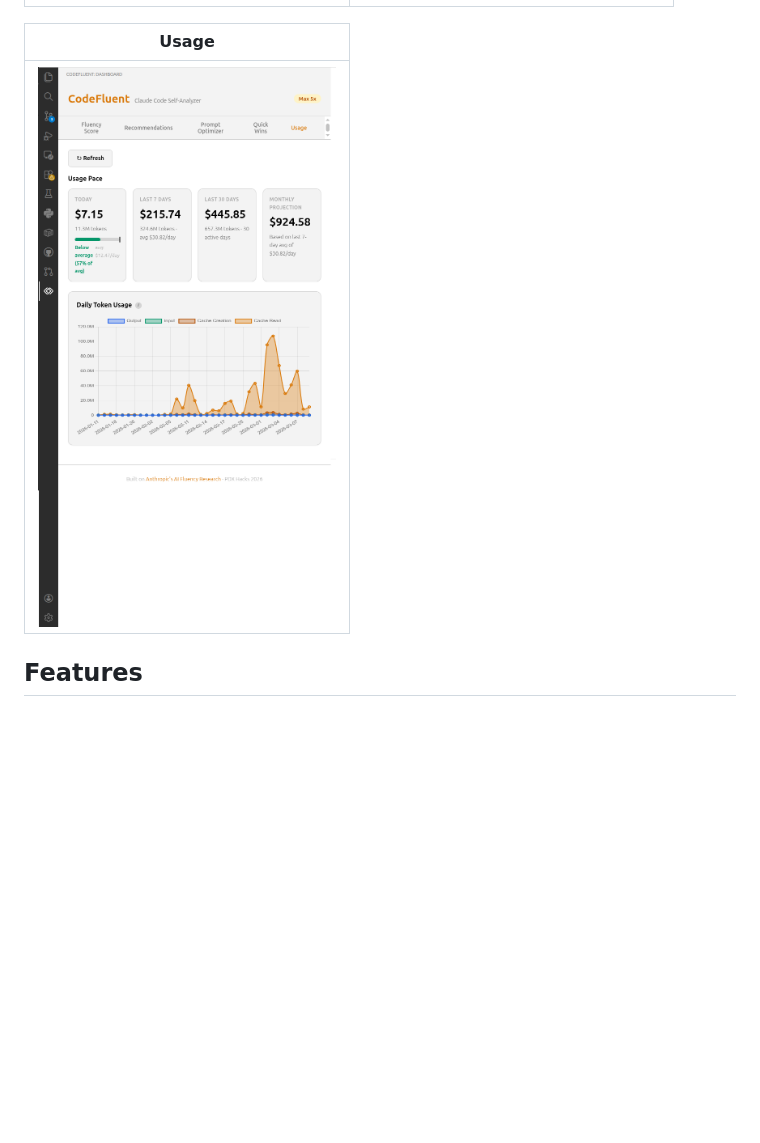
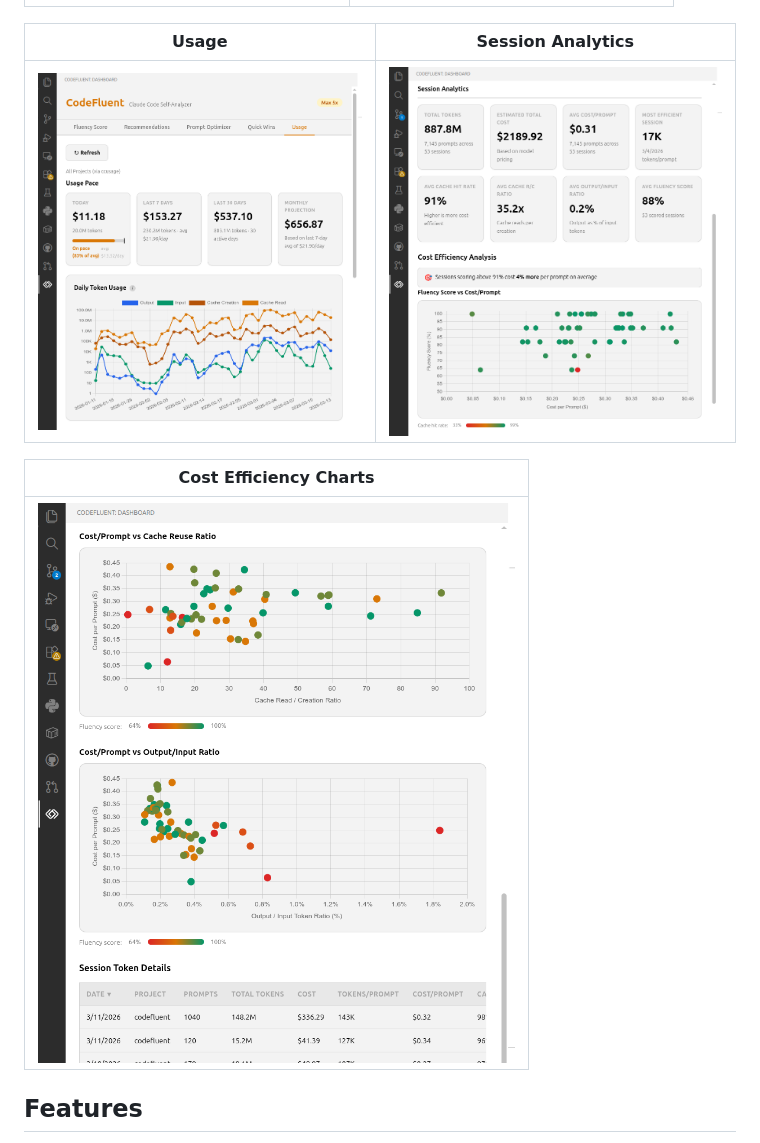
Before and after one commit to frederick-douglas-pearce/codefluent, a Markdown page: README.md, the part around the change. Drawn GitHub-style; pictures changed too: images/vscode-usage-analytics.png (added), images/vscode-usage-charts.png (added), images/vscode-usage.png; blank space fills up the shorter version.

Commit message:
Update VS Code extension Usage screenshots with session analytics
Replace outdated usage screenshot and add two new images showing
session analytics cards, cost-efficiency scatter charts, and
session details table in the VS Code sidebar.

Co-Authored-By: Claude Opus 4.6 <noreply@anthropic.com>

```diff
--- a/README.md
+++ b/README.md
@@ -162,9 +162,13 @@ The extension resolves this automatically via the system home directory.
 |------------------|------------|
 | ![VS Code sidebar showing Prompt Optimizer](images/vscode-optimizer.png) | ![VS Code sidebar showing Quick Wins with Run button](images/vscode-quickwins.png) |
 
-| Usage |
-|-------|
-| ![VS Code sidebar showing Usage tab with token/cost charts](images/vscode-usage.png) |
+| Usage | Session Analytics |
+|-------|-------------------|
+| ![VS Code sidebar showing Usage tab with token/cost charts](images/vscode-usage.png) | ![VS Code sidebar showing Session Analytics cards and scatter chart](images/vscode-usage-analytics.png) |
+
+| Cost Efficiency Charts |
+|------------------------|
+| ![VS Code sidebar showing cost efficiency scatter charts and session table](images/vscode-usage-charts.png) |
 
 ## Features
 
```
